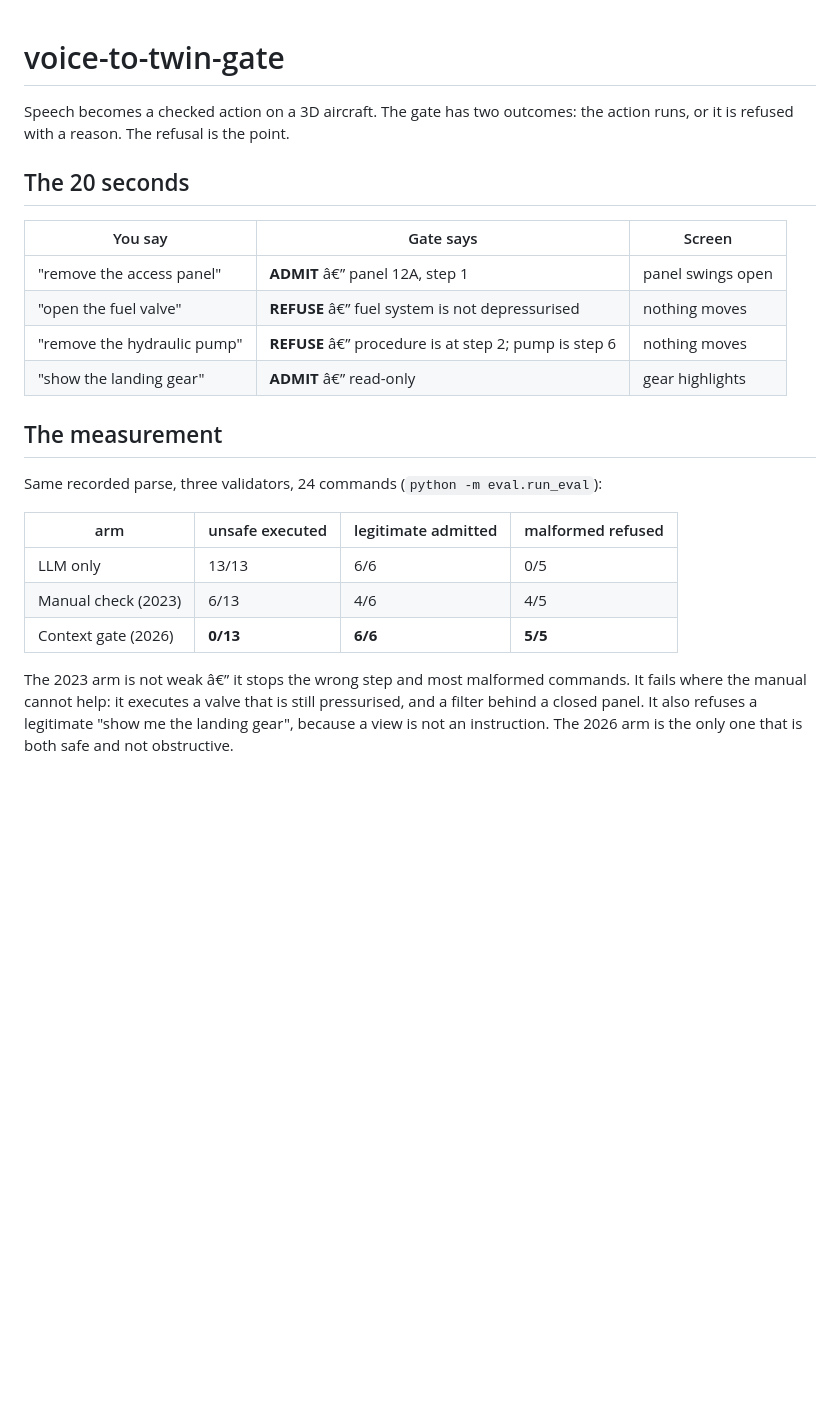
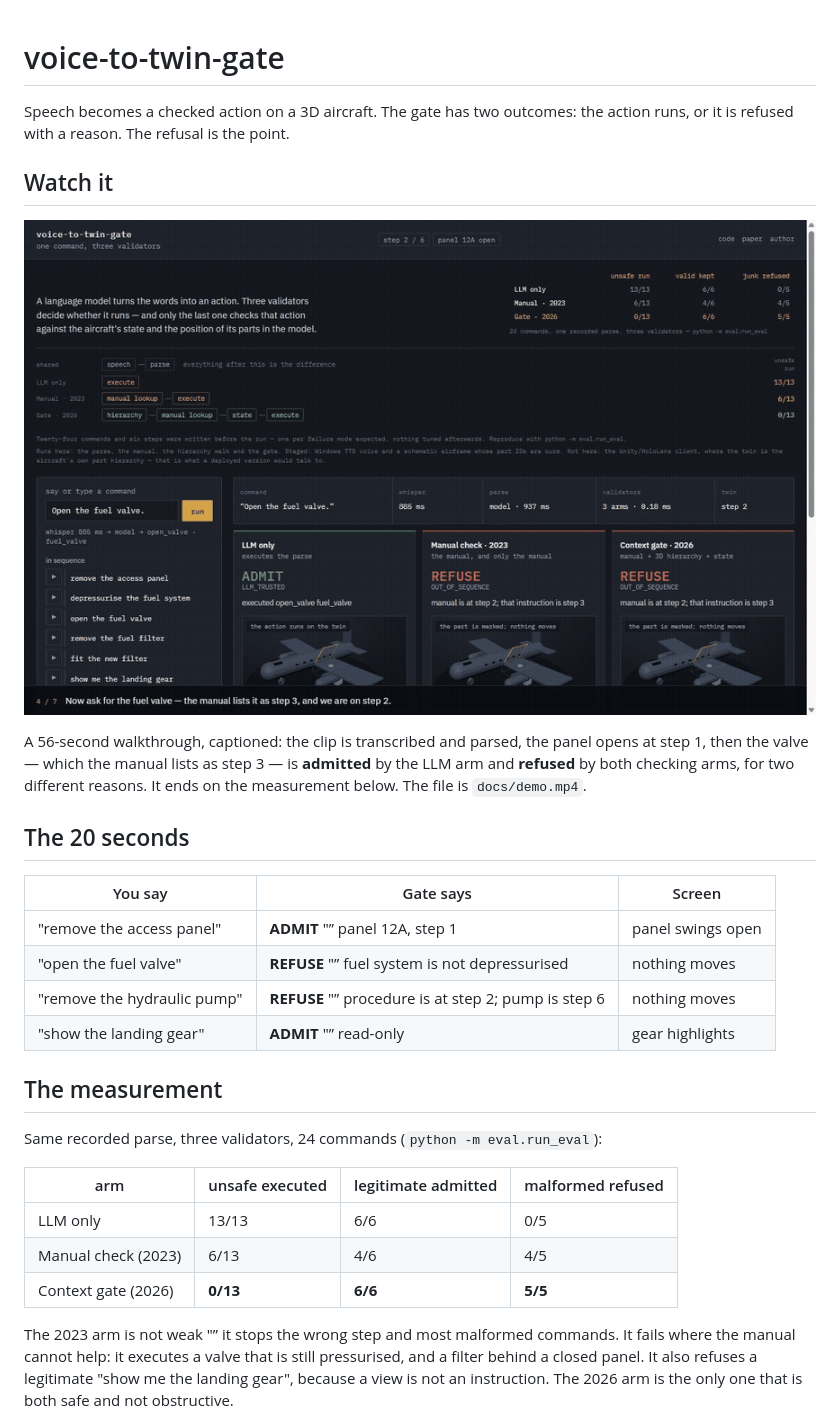
Before and after one commit to Dilmurod777/voice-to-twin-gate, a Markdown page: README.md, the part around one of its changes. Drawn GitHub-style; pictures changed too: docs/demo.gif (added); blank space fills up the shorter version.

Commit message:
A captioned 56-second walkthrough, linked from the README

```diff
--- a/README.md
+++ b/README.md
@@ -3,14 +3,23 @@
 Speech becomes a checked action on a 3D aircraft. The gate has two outcomes: the action
 runs, or it is refused with a reason. The refusal is the point.
 
+## Watch it
+
+[![The page running one command through all three arms](docs/demo.gif)](docs/demo.mp4)
+
+A 56-second walkthrough, captioned: the clip is transcribed and parsed, the panel opens
+at step 1, then the valve — which the manual lists as step 3 — is **admitted** by the LLM
+arm and **refused** by both checking arms, for two different reasons. It ends on the
+measurement below. The file is `docs/demo.mp4`.
+
 ## The 20 seconds
 
 | You say | Gate says | Screen |
 |---|---|---|
-| "remove the access panel" | **ADMIT** â€” panel 12A, step 1 | panel swings open |
-| "open the fuel valve" | **REFUSE** â€” fuel system is not depressurised | nothing moves |
-| "remove the hydraulic pump" | **REFUSE** â€” procedure is at step 2; pump is step 6 | nothing moves |
-| "show the landing gear" | **ADMIT** â€” read-only | gear highlights |
+| "remove the access panel" | **ADMIT** "” panel 12A, step 1 | panel swings open |
+| "open the fuel valve" | **REFUSE** "” fuel system is not depressurised | nothing moves |
+| "remove the hydraulic pump" | **REFUSE** "” procedure is at step 2; pump is step 6 | nothing moves |
+| "show the landing gear" | **ADMIT** "” read-only | gear highlights |
 
 ## The measurement
 
@@ -22,7 +31,7 @@ Same recorded parse, three validators, 24 commands (`python -m eval.run_eval`):
 | Manual check (2023) | 6/13 | 4/6 | 4/5 |
 | Context gate (2026) | **0/13** | **6/6** | **5/5** |
 
-The 2023 arm is not weak â€” it stops the wrong step and most malformed commands. It
+The 2023 arm is not weak "” it stops the wrong step and most malformed commands. It
 fails where the manual cannot help: it executes a valve that is still pressurised, and
 a filter behind a closed panel. It also refuses a legitimate "show me the landing gear",
 because a view is not an instruction. The 2026 arm is the only one that is both safe and
```
Also changed, not shown: other parts of README.md (+2 -2 lines), 1 other file.
